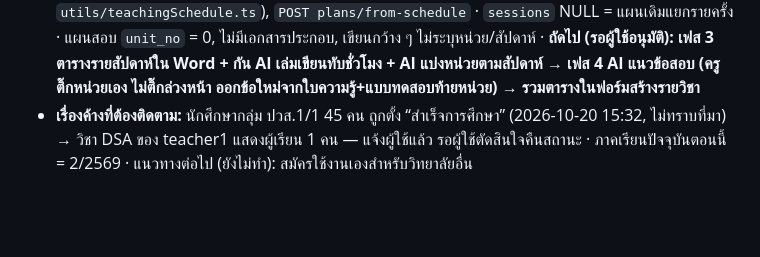
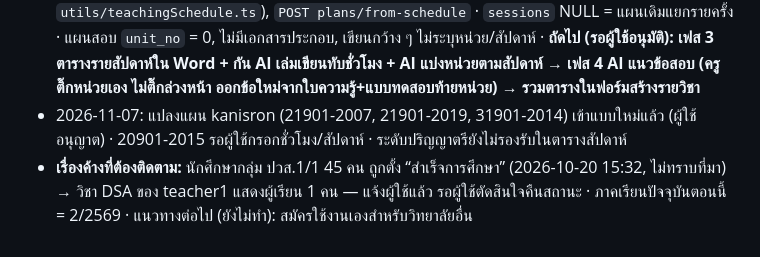
Before and after one commit to Thayukron/Gamified, a Markdown page: CLAUDE.md, the part around the change. Rendered like a GitHub page; blank space fills up the shorter version.

```diff
--- a/CLAUDE.md
+++ b/CLAUDE.md
@@ -142,4 +142,5 @@ frontend/  (Nuxt 3, ssr:false SPA, Pinia, Tailwind, ฟอนต์ Prompt)
 - 2026-11-05: **สารบัญ Word ไม่สั่งอัปเดตตอนเปิดแล้ว** (ทำให้เลขเป็น ก/1 ทั้งหมด) · เลขตอนเปิด = ค่าประมาณ, ให้เลขตรงเป๊ะด้วย F9 (แจ้งในหน้าต่างส่งออก) · ท้ายปก แผนกวิชา+วิทยาลัย / สอศ. / กระทรวงศึกษาธิการ · ⚠ **ทดสอบ Word: ใช้ `New-Object -ComObject Word.Application` เท่านั้น ห้าม `GetActiveObject`/สั่งปิด Word ตัวที่ผู้ใช้เปิดอยู่ (เคยปิดเอกสารผู้ใช้โดยไม่บันทึก)** และตรวจเลขตอนเปิดจาก XML ในไฟล์ ไม่ใช่จากค่าที่ COM อ่านหลังอัปเดต
 - 2026-11-07: **เฟส 1 ตารางกำหนดการสอนรายสัปดาห์ เสร็จ รอผู้ใช้ตรวจ** — `plans/schedule`, `utils/teachingSchedule.ts`, `schedule`+`midterm_eval` ใน `course_plans.content` · ผู้ใช้ตกลง: สัปดาห์ละ 1 ครั้ง, ปวส. 15 (สอบ 7, 15), ปวช. 18 (สอบ 9, 18), สัปดาห์สอบนับชั่วโมงปกติ, สอนครั้งที่นับต่อเนื่อง, ประเมินผลลัพธ์รายวิชา = สอบปลายภาค · รายละเอียดใน log.md
 - 2026-11-07: **เฟส 2 แผน 1 ฉบับต่อหน่วย + แผนสัปดาห์ทดสอบ เสร็จ รอผู้ใช้ตรวจ** — `lesson_plans.kind/sessions`, `Services/TeachingSchedule.php` (ต้องตรงกับ `utils/teachingSchedule.ts`), `POST plans/from-schedule` · `sessions` NULL = แผนเดิมแยกรายครั้ง · แผนสอบ `unit_no` = 0, ไม่มีเอกสารประกอบ, เขียนกว้าง ๆ ไม่ระบุหน่วย/สัปดาห์ · **ถัดไป (รอผู้ใช้อนุมัติ): เฟส 3 ตารางรายสัปดาห์ใน Word + กัน AI เล่มเขียนทับชั่วโมง + AI แบ่งหน่วยตามสัปดาห์ → เฟส 4 AI แนวข้อสอบ (ครูติ๊กหน่วยเอง ไม่ติ๊กล่วงหน้า ออกข้อใหม่จากใบความรู้+แบบทดสอบท้ายหน่วย) → รวมตารางในฟอร์มสร้างรายวิชา**
+- 2026-11-07: แปลงแผน kanisron (21901-2007, 21901-2019, 31901-2014) เข้าแบบใหม่แล้ว (ผู้ใช้อนุญาต) · 20901-2015 รอผู้ใช้กรอกชั่วโมง/สัปดาห์ · ระดับปริญญาตรียังไม่รองรับในตารางสัปดาห์
 - **เรื่องค้างที่ต้องติดตาม:** นักศึกษากลุ่ม ปวส.1/1 45 คน ถูกตั้ง “สำเร็จการศึกษา” (2026-10-20 15:32, ไม่ทราบที่มา) → วิชา DSA ของ teacher1 แสดงผู้เรียน 1 คน — แจ้งผู้ใช้แล้ว รอผู้ใช้ตัดสินใจคืนสถานะ · ภาคเรียนปัจจุบันตอนนี้ = 2/2569 · แนวทางต่อไป (ยังไม่ทำ): สมัครใช้งานเองสำหรับวิทยาลัยอื่น
```
Also changed, not shown: log.md (+12 -0 lines).
